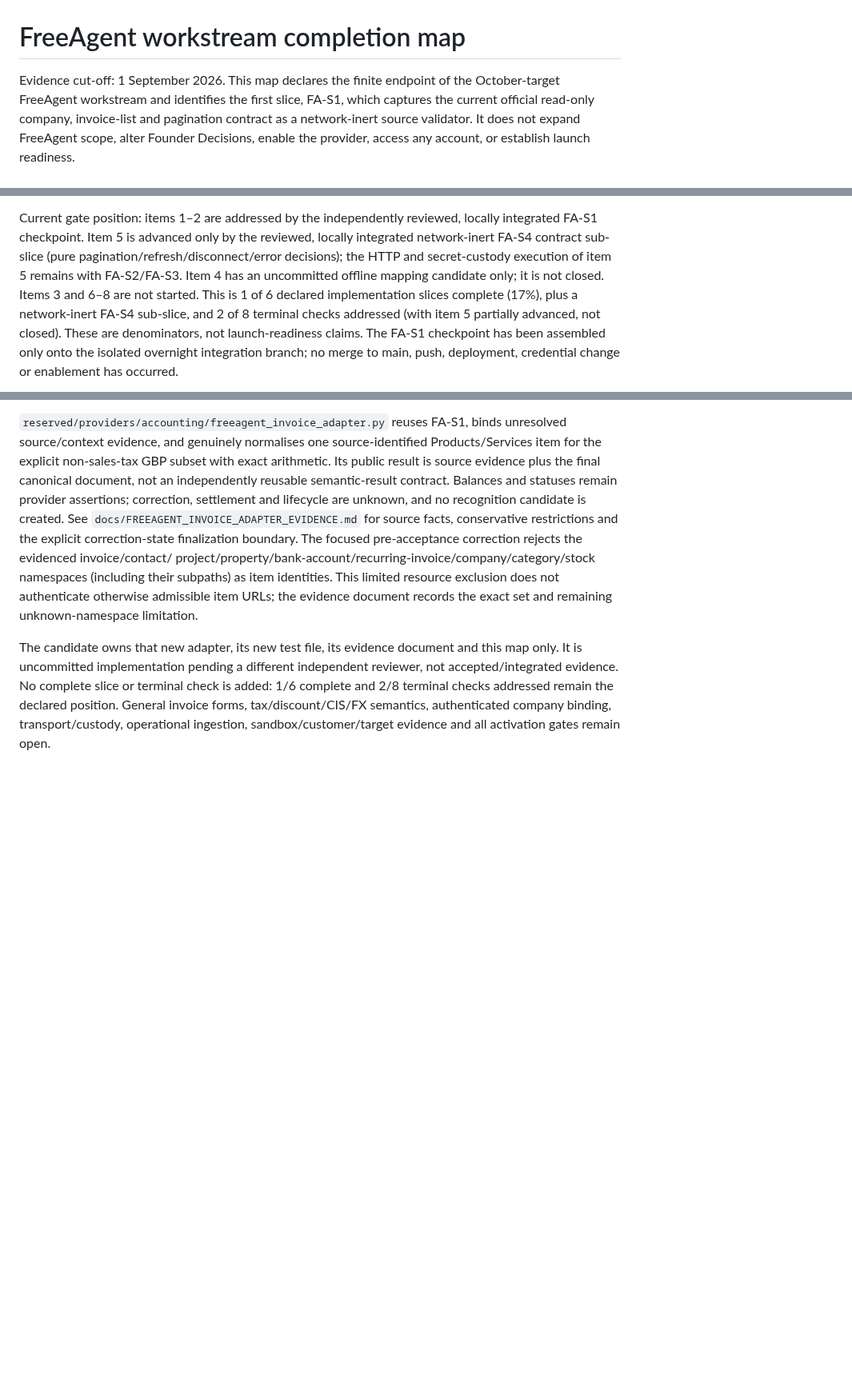
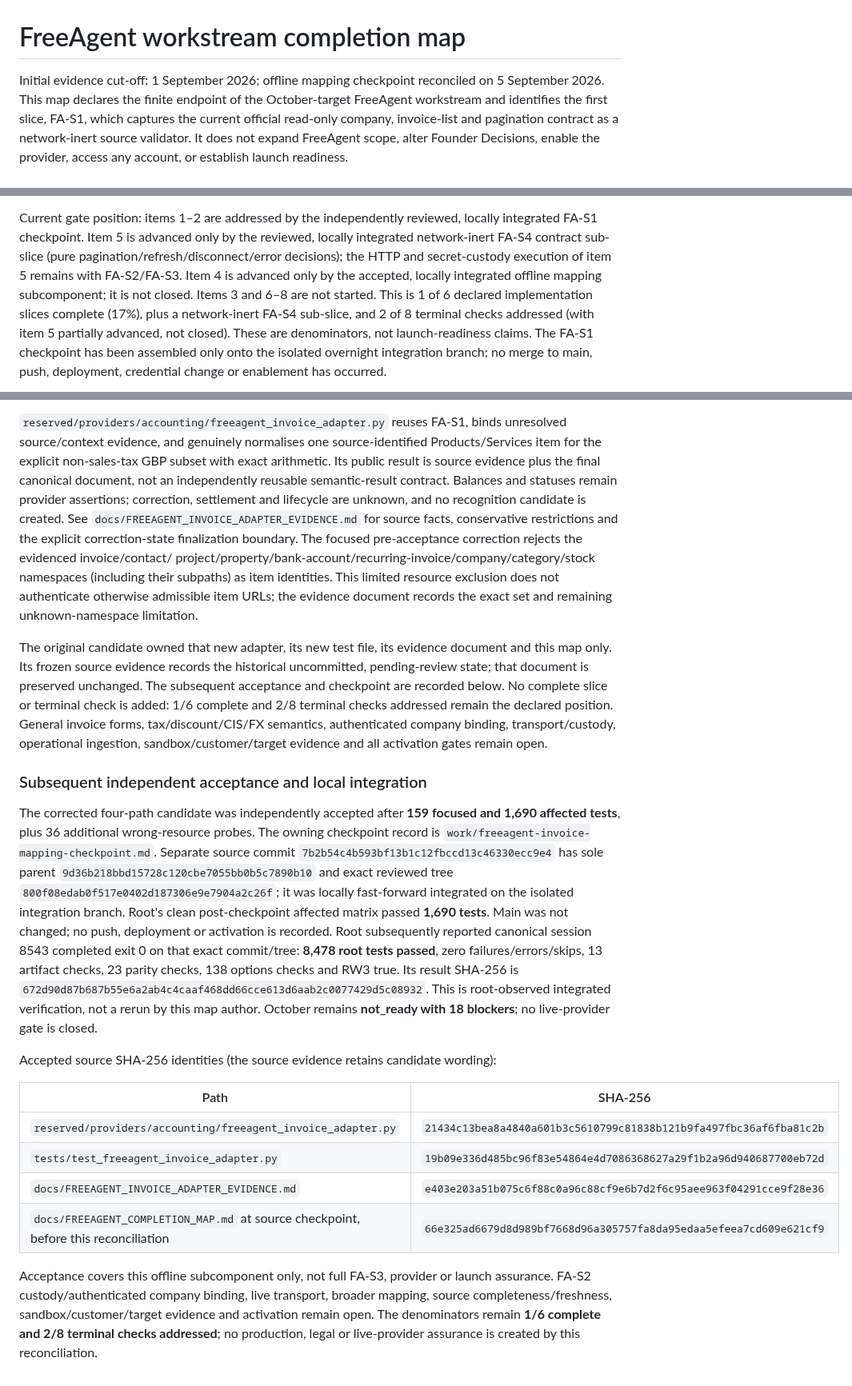
Before and after one commit to edwinabatenin-web/reserved, a Markdown page: docs/FREEAGENT_COMPLETION_MAP.md, 3 parts joined by grey strips. Shown at 80% size. Drawn GitHub-style; blank space fills up the shorter version.

Commit message:
Reconcile accepted FreeAgent offline mapping evidence

```diff
--- a/docs/FREEAGENT_COMPLETION_MAP.md
+++ b/docs/FREEAGENT_COMPLETION_MAP.md
@@ -1,6 +1,7 @@
 # FreeAgent workstream completion map
 
-Evidence cut-off: 1 September 2026. This map declares the finite endpoint of
+Initial evidence cut-off: 1 September 2026; offline mapping checkpoint
+reconciled on 5 September 2026. This map declares the finite endpoint of
 the October-target FreeAgent workstream and identifies the first slice, FA-S1,
 which captures the current official read-only company, invoice-list and
 pagination contract as a network-inert source validator. It does not expand
@@ -124,8 +125,9 @@ Current gate position: items 1–2 are addressed by the independently reviewed,
 locally integrated FA-S1 checkpoint. Item 5 is advanced only by the reviewed,
 locally integrated network-inert FA-S4 contract sub-slice (pure
 pagination/refresh/disconnect/error decisions); the HTTP and
-secret-custody execution of item 5 remains with FA-S2/FA-S3. Item 4 has an
-uncommitted offline mapping candidate only; it is not closed. Items 3 and
+secret-custody execution of item 5 remains with FA-S2/FA-S3. Item 4 is advanced
+only by the accepted, locally integrated offline mapping subcomponent; it is
+not closed. Items 3 and
 6–8 are not started. This is 1 of 6 declared implementation slices complete
 (17%), plus a network-inert FA-S4 sub-slice, and 2 of 8 terminal checks
 addressed (with item 5 partially advanced, not closed). These are denominators,
@@ -172,10 +174,44 @@ project/property/bank-account/recurring-invoice/company/category/stock namespace
 does not authenticate otherwise admissible item URLs; the evidence document
 records the exact set and remaining unknown-namespace limitation.
 
-The candidate owns that new adapter, its new test file, its evidence document
-and this map only. It is uncommitted implementation pending a different
-independent reviewer, not accepted/integrated evidence. No complete slice or
+The original candidate owned that new adapter, its new test file, its evidence
+document and this map only. Its frozen source evidence records the historical
+uncommitted, pending-review state; that document is preserved unchanged.
+The subsequent acceptance and checkpoint are recorded below. No complete slice or
 terminal check is added: 1/6 complete and 2/8 terminal checks addressed remain
 the declared position. General invoice forms, tax/discount/CIS/FX semantics,
 authenticated company binding, transport/custody, operational ingestion,
 sandbox/customer/target evidence and all activation gates remain open.
+
+### Subsequent independent acceptance and local integration
+
+The corrected four-path candidate was independently accepted after **159 focused
+and 1,690 affected tests**, plus 36 additional wrong-resource probes. The owning
+checkpoint record is `work/freeagent-invoice-mapping-checkpoint.md`.
+Separate source commit `7b2b54c4b593bf13b1c12fbccd13c46330ecc9e4` has sole parent
+`9d36b218bbd15728c120cbe7055bb0b5c7890b10` and exact reviewed tree
+`800f08edab0f517e0402d187306e9e7904a2c26f`; it was locally fast-forward integrated
+on the isolated integration branch. Root's clean post-checkpoint affected matrix
+passed **1,690 tests**. Main was not changed; no push, deployment or activation
+is recorded. Root subsequently reported canonical session 8543 completed exit 0
+on that exact commit/tree: **8,478 root tests passed**, zero failures/errors/skips,
+13 artifact checks, 23 parity checks, 138 options checks and RW3 true. Its result
+SHA-256 is `672d90d87b687b55e6a2ab4c4caaf468dd66cce613d6aab2c0077429d5c08932`.
+This is root-observed integrated verification, not a rerun by this map author.
+October remains **not_ready with 18 blockers**; no live-provider gate is closed.
+
+Accepted source SHA-256 identities (the source evidence retains candidate wording):
+
+| Path | SHA-256 |
+|---|---|
+| `reserved/providers/accounting/freeagent_invoice_adapter.py` | `21434c13bea8a4840a601b3c5610799c81838b121b9fa497fbc36af6fba81c2b` |
+| `tests/test_freeagent_invoice_adapter.py` | `19b09e336d485bc96f83e54864e4d7086368627a29f1b2a96d940687700eb72d` |
+| `docs/FREEAGENT_INVOICE_ADAPTER_EVIDENCE.md` | `e403e203a51b075c6f88c0a96c88cf9e6b7d2f6c95aee963f04291cce9f28e36` |
+| `docs/FREEAGENT_COMPLETION_MAP.md` at source checkpoint, before this reconciliation | `66e325ad6679d8d989bf7668d96a305757fa8da95edaa5efeea7cd609e621cf9` |
+
+Acceptance covers this offline subcomponent only, not full FA-S3, provider or
+launch assurance. FA-S2 custody/authenticated company binding, live transport,
+broader mapping, source completeness/freshness, sandbox/customer/target evidence
+and activation remain open. The denominators remain **1/6 complete and 2/8
+terminal checks addressed**; no production, legal or live-provider assurance
+is created by this reconciliation.
```
Also changed, not shown: other parts of docs/FREEAGENT_COMPLETION_MAP.md (+3 -3 lines).
